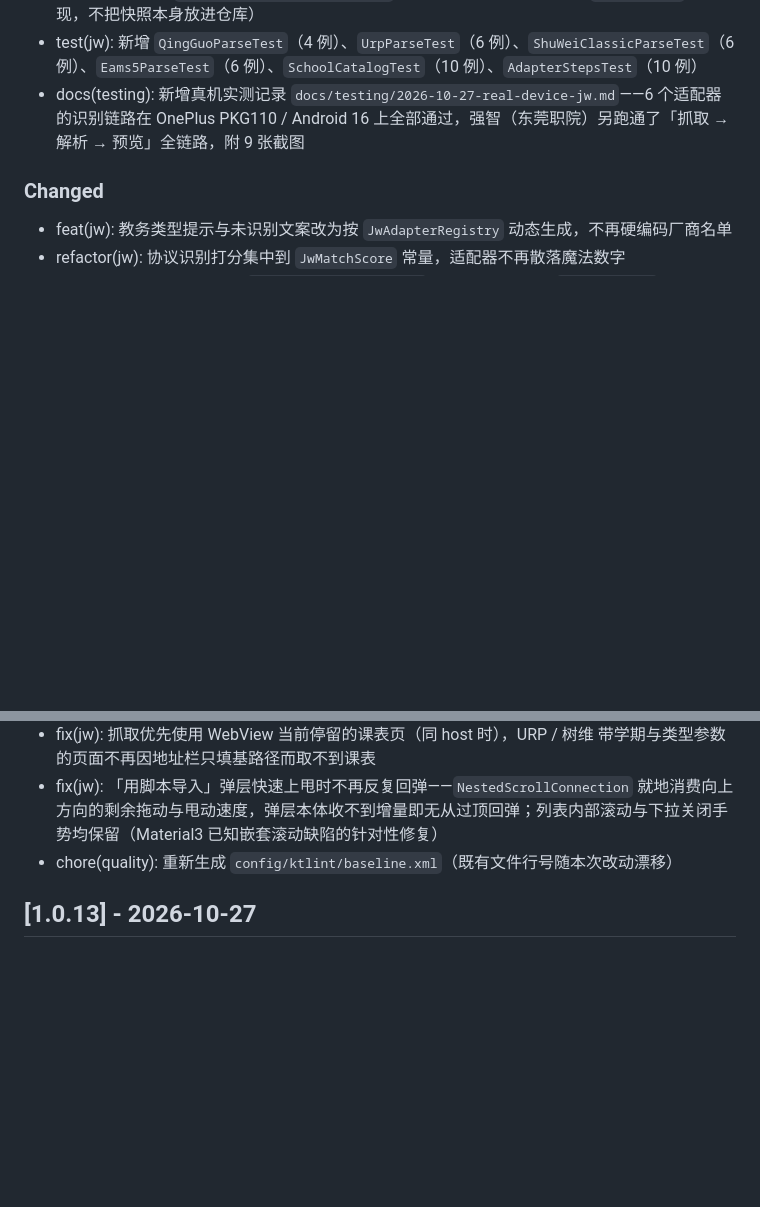
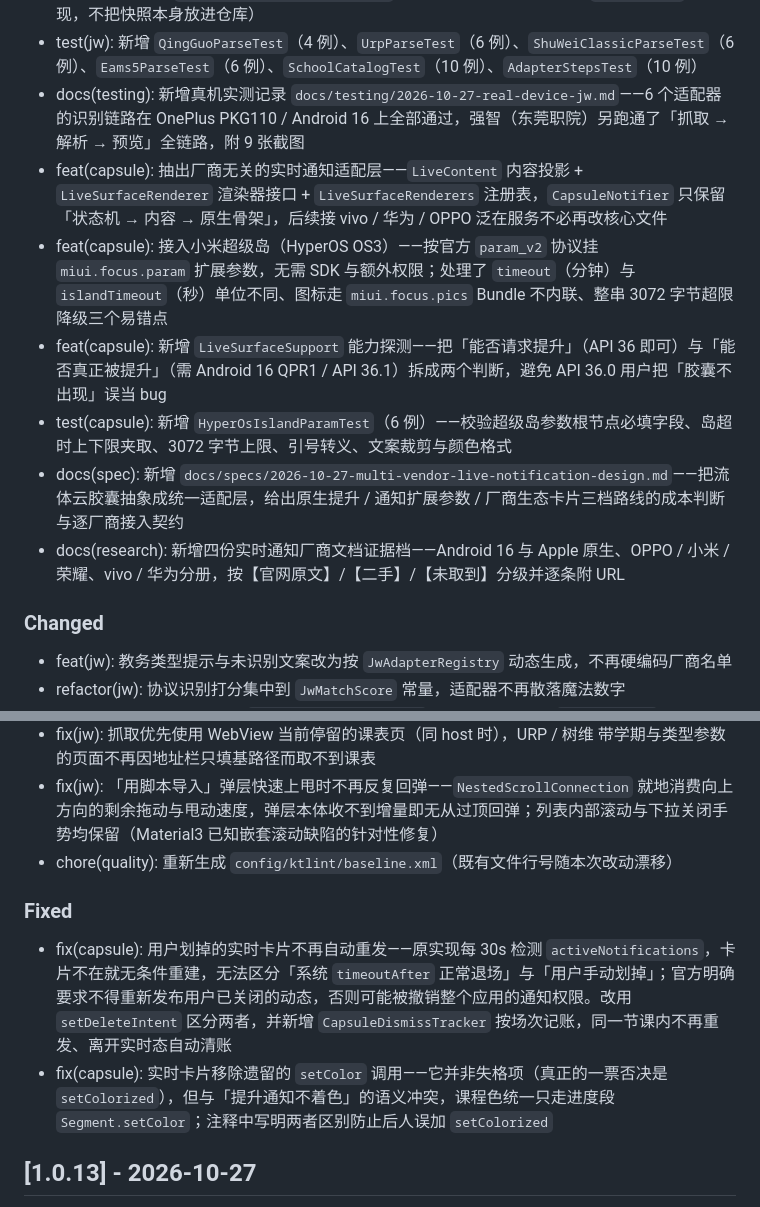
Before and after one commit to Suife-yuanxing/zhijian-schedule, a Markdown page: CHANGELOG.md, 2 parts joined by grey strips. Drawn GitHub-style; blank space fills up the shorter version.

Commit message:
docs(changelog): 补录胶囊适配层与多厂商通知调研条目
在 Unreleased 段落补上本轮改动的 Added / Changed / Fixed 条目，与代码提交
eea860f、文档提交 1701c5f 对应。Fixed 段明确记下「用户划掉的卡片不再重发」
这条修复的原因——它关系到通知权限存续，值得单独留痕。

```diff
--- a/CHANGELOG.md
+++ b/CHANGELOG.md
@@ -24,6 +24,12 @@
 - feat(tools): 新增 `tools/gen_school_catalog.py`，从学校目录快照重新生成 `schools.tsv`（可复现，不把快照本身放进仓库）
 - test(jw): 新增 `QingGuoParseTest`（4 例）、`UrpParseTest`（6 例）、`ShuWeiClassicParseTest`（6 例）、`Eams5ParseTest`（6 例）、`SchoolCatalogTest`（10 例）、`AdapterStepsTest`（10 例）
 - docs(testing): 新增真机实测记录 `docs/testing/2026-10-27-real-device-jw.md`——6 个适配器的识别链路在 OnePlus PKG110 / Android 16 上全部通过，强智（东莞职院）另跑通了「抓取 → 解析 → 预览」全链路，附 9 张截图
+- feat(capsule): 抽出厂商无关的实时通知适配层——`LiveContent` 内容投影 + `LiveSurfaceRenderer` 渲染器接口 + `LiveSurfaceRenderers` 注册表，`CapsuleNotifier` 只保留「状态机 → 内容 → 原生骨架」，后续接 vivo / 华为 / OPPO 泛在服务不必再改核心文件
+- feat(capsule): 接入小米超级岛（HyperOS OS3）——按官方 `param_v2` 协议挂 `miui.focus.param` 扩展参数，无需 SDK 与额外权限；处理了 `timeout`（分钟）与 `islandTimeout`（秒）单位不同、图标走 `miui.focus.pics` Bundle 不内联、整串 3072 字节超限降级三个易错点
+- feat(capsule): 新增 `LiveSurfaceSupport` 能力探测——把「能否请求提升」（API 36 即可）与「能否真正被提升」（需 Android 16 QPR1 / API 36.1）拆成两个判断，避免 API 36.0 用户把「胶囊不出现」误当 bug
+- test(capsule): 新增 `HyperOsIslandParamTest`（6 例）——校验超级岛参数根节点必填字段、岛超时上下限夹取、3072 字节上限、引号转义、文案裁剪与颜色格式
+- docs(spec): 新增 `docs/specs/2026-10-27-multi-vendor-live-notification-design.md`——把流体云胶囊抽象成统一适配层，给出原生提升 / 通知扩展参数 / 厂商生态卡片三档路线的成本判断与逐厂商接入契约
+- docs(research): 新增四份实时通知厂商文档证据档——Android 16 与 Apple 原生、OPPO / 小米 / 荣耀、vivo / 华为分册，按【官网原文】/【二手】/【未取到】分级并逐条附 URL
 
 ### Changed
 
@@ -34,6 +40,11 @@
 - fix(jw): 抓取优先使用 WebView 当前停留的课表页（同 host 时），URP / 树维 带学期与类型参数的页面不再因地址栏只填基路径而取不到课表
 - fix(jw): 「用脚本导入」弹层快速上甩时不再反复回弹——`NestedScrollConnection` 就地消费向上方向的剩余拖动与甩动速度，弹层本体收不到增量即无从过顶回弹；列表内部滚动与下拉关闭手势均保留（Material3 已知嵌套滚动缺陷的针对性修复）
 - chore(quality): 重新生成 `config/ktlint/baseline.xml`（既有文件行号随本次改动漂移）
+
+### Fixed
+
+- fix(capsule): 用户划掉的实时卡片不再自动重发——原实现每 30s 检测 `activeNotifications`，卡片不在就无条件重建，无法区分「系统 `timeoutAfter` 正常退场」与「用户手动划掉」；官方明确要求不得重新发布用户已关闭的动态，否则可能被撤销整个应用的通知权限。改用 `setDeleteIntent` 区分两者，并新增 `CapsuleDismissTracker` 按场次记账，同一节课内不再重发、离开实时态自动清账
+- fix(capsule): 实时卡片移除遗留的 `setColor` 调用——它并非失格项（真正的一票否决是 `setColorized`），但与「提升通知不着色」的语义冲突，课程色统一只走进度段 `Segment.setColor`；注释中写明两者区别防止后人误加 `setColorized`
 
 ## [1.0.13] - 2026-10-27
 
```
